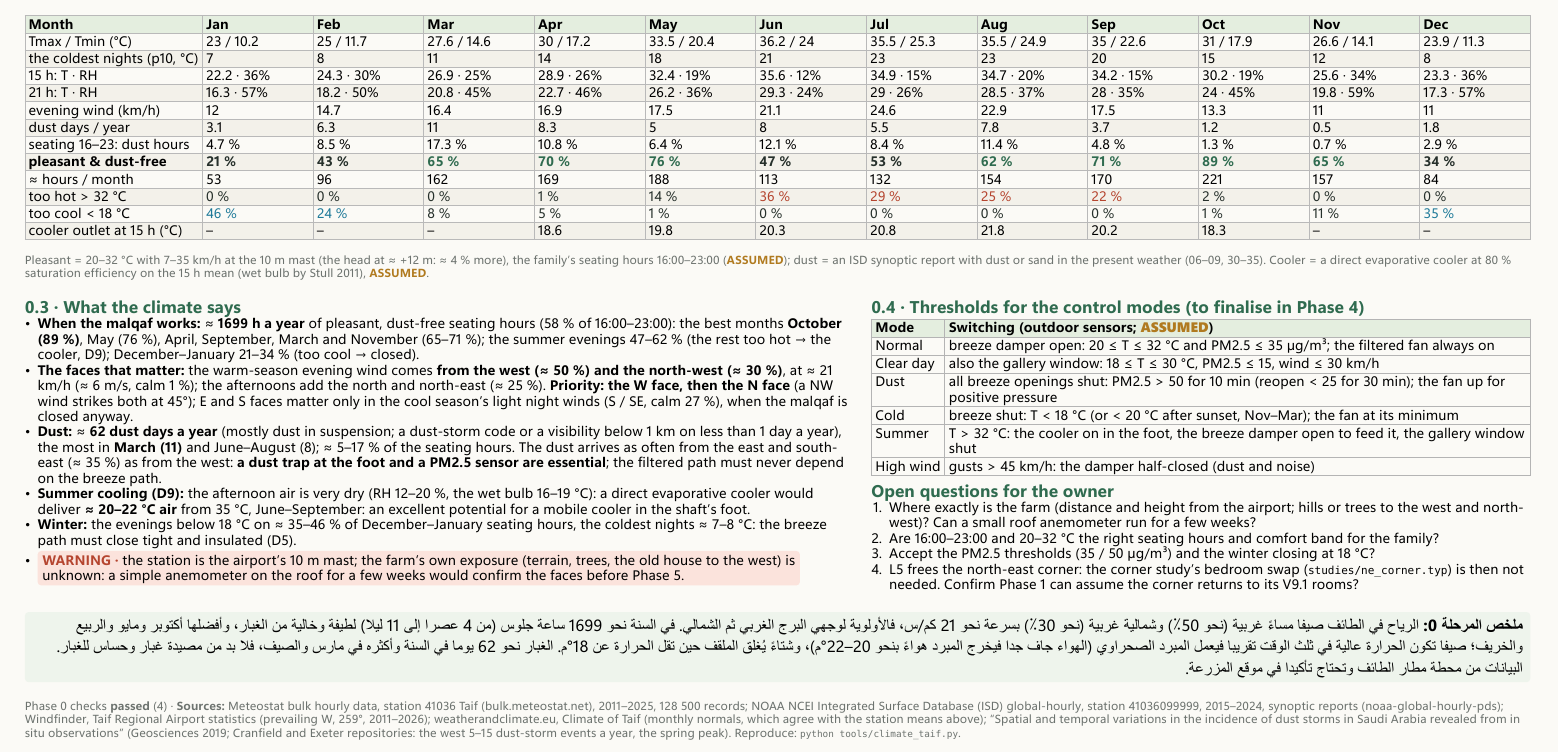
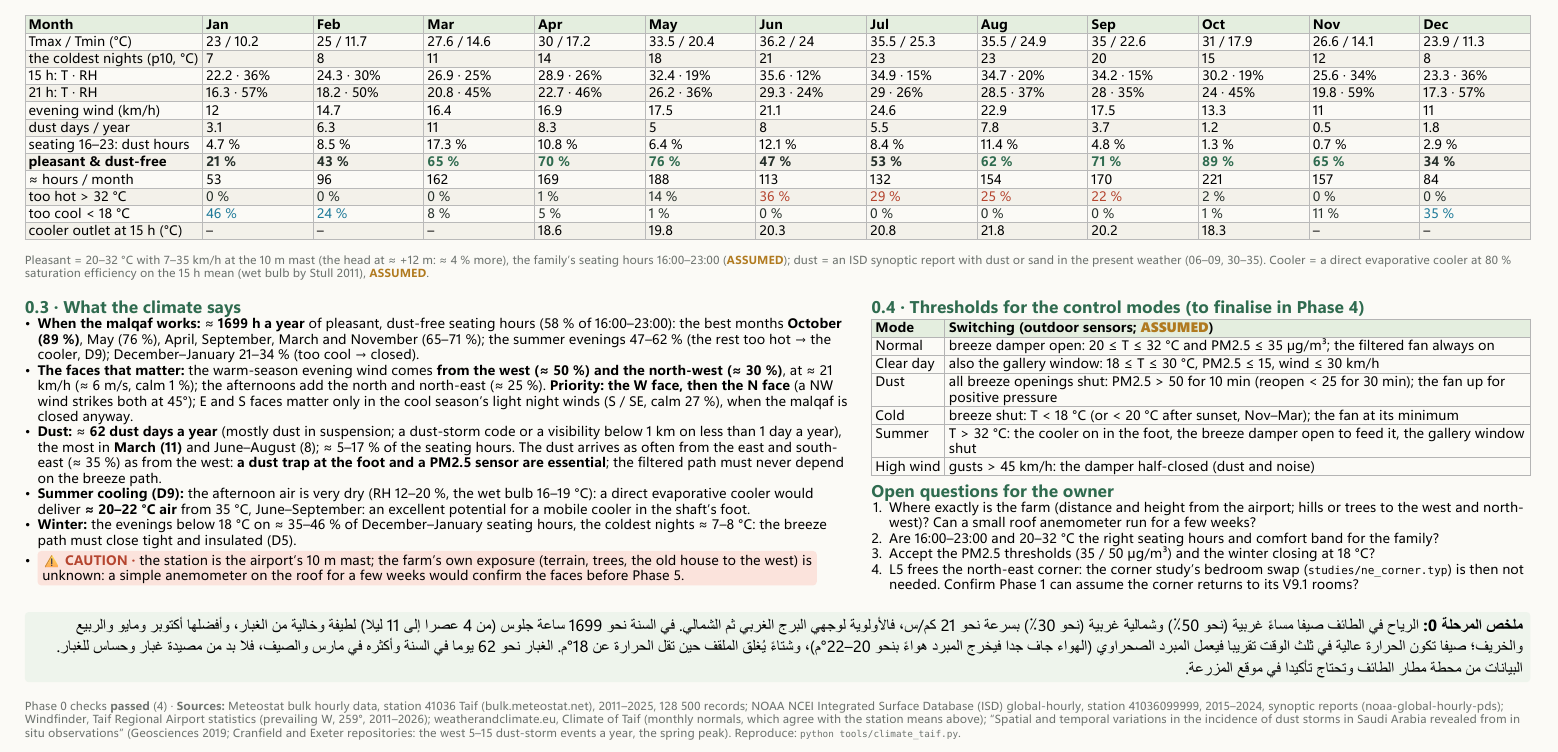
Before and after one commit to ahl20006/House_git, a Typst document (taif_house/studies/malqaf_L5.typ): part of page 2 of 2, cut so that both start at the same text. The pictures show the PDF file taif_house/output/malqaf_L5.pdf that the author committed with the source.

Commit message:
Malqaf L5 Phase 0: cautions printed as CAUTION (WARNING is reserved for failed checks)
Co-Authored-By: Claude Opus 5.5 <noreply@anthropic.com>

```diff
--- a/taif_house/studies/malqaf_L5.typ
+++ b/taif_house/studies/malqaf_L5.typ
@@ -98,7 +99,7 @@
     #table(columns: (1.5fr, 1.4fr, auto), inset: 2pt, stroke: 0.4pt + luma(180), fill: (_, y) => if y == 0 { rgb("#e4eedf") },
       [*The brief*], [*The repo*], [],
       ..geo.map(((a, b, ok)) => ([#a], [#b], if ok { text(fill: green)[✓] } else { text(fill: amber, weight: "bold")[≠] })).flatten())
-    #text(6.4pt)[*Mismatches:* (1) the riwaq is 1.5 m wide along the courtyard (x 2.75–4.25), 2.0 m only at the lobby (y 0–2.2); (2) the covered strip's clear width ≈ 1.35–1.45 m depending on the glazing build-up (to fix in Phase 1). *Also noted:* a column C17 already stands at (4.25, 6.5), the corner the L5 core starts from (Phase 2); at y 6.5–9.2 the FF gallery is 3.05 m wide only because its west half (x 2.75–4.25) is the stair's arrival zone: a core across the whole strip (V-b) leaves 1.5 m on axes, ≈ 1.3 clear, *below the brief's 1.5 m clear* (#text(fill: red)[WARNING for Phase 1]).]
+    #text(6.4pt)[*Mismatches:* (1) the riwaq is 1.5 m wide along the courtyard (x 2.75–4.25), 2.0 m only at the lobby (y 0–2.2); (2) the covered strip's clear width ≈ 1.35–1.45 m depending on the glazing build-up (to fix in Phase 1). *Also noted:* a column C17 already stands at (4.25, 6.5), the corner the L5 core starts from (Phase 2); at y 6.5–9.2 the FF gallery is 3.05 m wide only because its west half (x 2.75–4.25) is the stair's arrival zone: a core across the whole strip (V-b) leaves 1.5 m on axes, ≈ 1.3 clear, *below the brief's 1.5 m clear* (#text(fill: red)[⚠ caution for Phase 1]).]
   ],
   [
     #H[0.2 · The wind (Taif station, 10 m mast, 2011–2025)]
```
Also changed, not shown: taif_house/output/malqaf_L5.pdf, taif_house/studies/malqaf_L5.typ (3 more changed lines).
